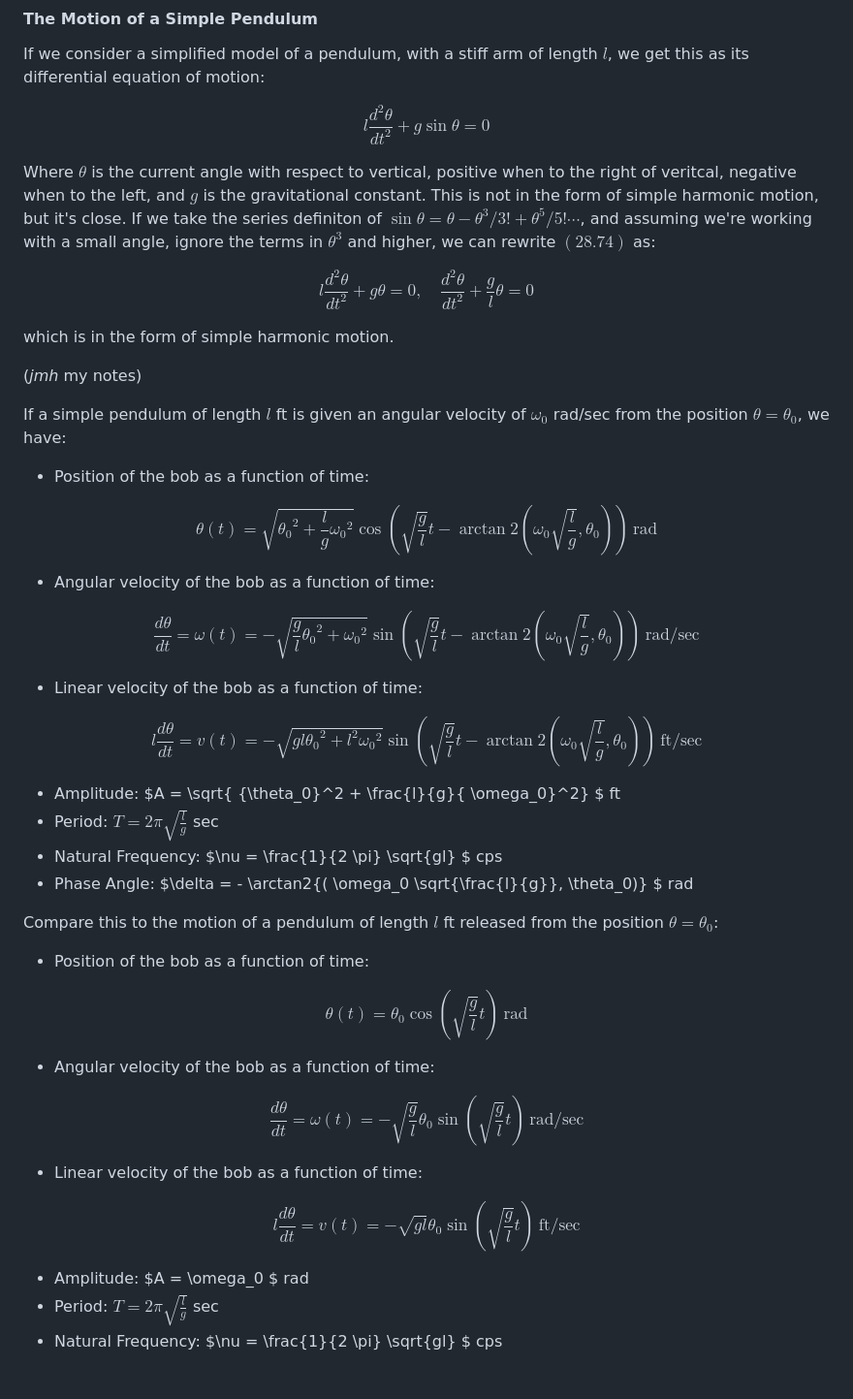
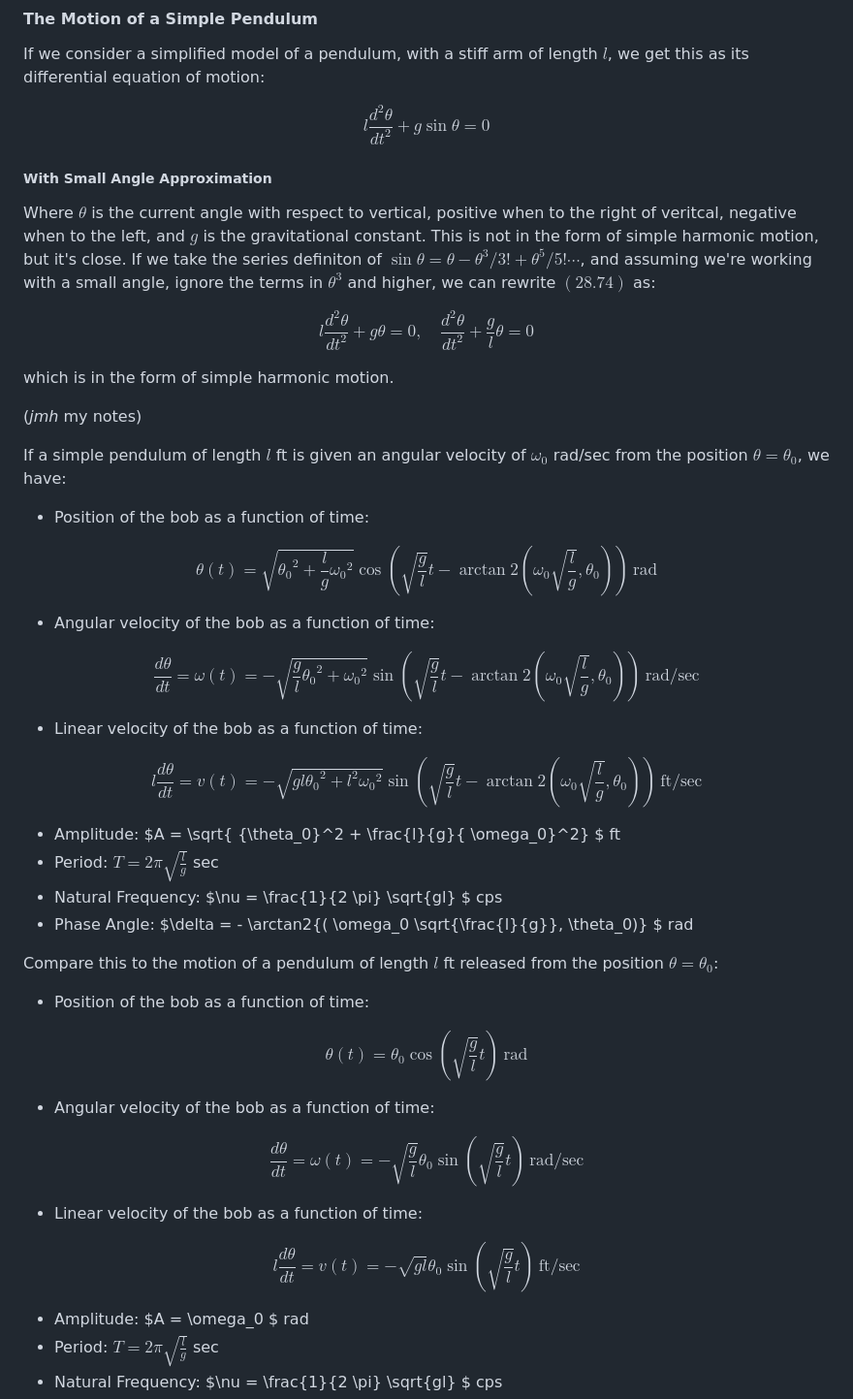
Before and after one commit to jhobbs/mathnotes, a Markdown page: ode/chapter 06 - problems leading to linear equations of order two/lesson 28 - undamped motion.md, the part around one of its changes. Shown at 97% size. Rendered like a GitHub page; blank space fills up the shorter version.

```diff
--- a/ode/chapter 06 - problems leading to linear equations of order two/lesson 28 - undamped motion.md
+++ b/ode/chapter 06 - problems leading to linear equations of order two/lesson 28 - undamped motion.md
@@ -116,10 +116,12 @@ If we consider a simplified model of a pendulum, with a stiff arm of length $l$,
 
 $$ \tag{28.74} l \frac{d^2 \theta}{dt^2} + g \sin{\theta} = 0 $$
 
+##### With Small Angle Approximation
+
 Where $\theta$ is the current angle with respect to vertical, positive when to the right of veritcal, negative when to the left, and $g$ is the gravitational constant. This is not in the form of simple harmonic motion, but it's close. If we take the series definiton of $\sin{\theta} = \theta - \theta^3 / 3! + \theta^5 / 5! \cdots$, and assuming we're working with a small angle, ignore the terms in $\theta^3$ and higher, we can rewrite $(28.74)$ as:
 
 
-$$ \tag{28.74} l \frac{d^2 \theta}{dt^2} + g\theta = 0, \quad \frac{d^2 \theta}{dt^2} + \frac{g}{l}\theta = 0$$
+$$ \tag{28.76} l \frac{d^2 \theta}{dt^2} + g\theta = 0, \quad \frac{d^2 \theta}{dt^2} + \frac{g}{l}\theta = 0$$
 
 which is in the form of simple harmonic motion.
 
@@ -129,15 +131,15 @@ If a simple pendulum of length $l$ ft is given an angular velocity of $\omega_0$
 
 - Position of the bob as a function of time:
 
-$$ \theta{(t)} = \sqrt{ {\theta_0}^2 + \frac{l}{g}{ \omega_0}^2} \cos{(\sqrt{ \frac{g}{l}}t - \arctan2{(\omega_0 \sqrt{\frac{l}{g}}, { \theta_0})})} ~ \text{rad} $$
+$$ \theta{(t)} = \sqrt{ {\theta_0}^2 + \frac{l}{g}{ \omega_0}^2} \cos{\left (\sqrt{ \frac{g}{l}}t - \arctan2{\left (\omega_0 \sqrt{\frac{l}{g}}, { \theta_0}\right )}\right)} ~ \text{rad} $$
 
 - Angular velocity of the bob as a function of time:
 
-$$ \frac{d\theta}{dt} = \omega{(t)} = - \sqrt{ \frac{g}{l} {\theta_0}^2 + { \omega_0}^2} \sin{(\sqrt{ \frac{g}{l}}t - \arctan2{( \omega_0 \sqrt{\frac{l}{g}}, { \theta_0})})} ~ \text{rad/sec} $$
+$$ \frac{d\theta}{dt} = \omega{(t)} = - \sqrt{ \frac{g}{l} {\theta_0}^2 + { \omega_0}^2} \sin{\left (\sqrt{ \frac{g}{l}}t - \arctan2{\left ( \omega_0 \sqrt{\frac{l}{g}}, { \theta_0}\right )} \right)} ~ \text{rad/sec} $$
 
 - Linear velocity of the bob as a function of time:
 
-$$ l \frac{d\theta}{dt} = v{(t)} = - \sqrt{ g l {\theta_0}^2 + l^2 { \omega_0}^2} \sin{(\sqrt{ \frac{g}{l}}t - \arctan2{( \omega_0 \sqrt{\frac{l}{g}}, { \theta_0})})} ~ \text{ft/sec} $$
+$$ l \frac{d\theta}{dt} = v{(t)} = - \sqrt{ g l {\theta_0}^2 + l^2 { \omega_0}^2} \sin{\left (\sqrt{ \frac{g}{l}}t - \arctan2{\left ( \omega_0 \sqrt{\frac{l}{g}}, { \theta_0}\right )} \right)} ~ \text{ft/sec} $$
 
 - Amplitude: $A = \sqrt{ {\theta_0}^2 + \frac{l}{g}{ \omega_0}^2} $ ft
 - Period: $T = 2 \pi \sqrt{\frac{l}{g}}$ sec
@@ -148,15 +150,15 @@ Compare this to the motion of a pendulum of length $l$ ft released from the posi
 
 - Position of the bob as a function of time:
 
-$$ \theta{(t)} = \theta_0 \cos{(\sqrt{\frac{g}{l}}t)} ~ \text{rad}  $$
+$$ \theta{(t)} = \theta_0 \cos{\left (\sqrt{\frac{g}{l}}t \right )} ~ \text{rad}  $$
 
 - Angular velocity of the bob as a function of time:
 
-$$ \frac{d\theta}{dt} = \omega{(t)} = - \sqrt{\frac{g}{l}} {\theta_0} \sin{(\sqrt{ \frac{g}{l}}t)} ~ \text{rad/sec}  $$
+$$ \frac{d\theta}{dt} = \omega{(t)} = - \sqrt{\frac{g}{l}} {\theta_0} \sin{\left (\sqrt{ \frac{g}{l}}t \right )} ~ \text{rad/sec}  $$
 
 - Linear velocity of the bob as a function of time:
 
-$$ l\frac{d\theta}{dt} = v{(t)} = - \sqrt{ g l } {\theta_0} \sin{(\sqrt{ \frac{g}{l}}t)} ~ \text{ft/sec}  $$
+$$ l\frac{d\theta}{dt} = v{(t)} = - \sqrt{ g l } {\theta_0} \sin{\left (\sqrt{ \frac{g}{l}}t \right )} ~ \text{ft/sec}  $$
 
 - Amplitude: $A = \omega_0 $ rad
 - Period: $T = 2 \pi \sqrt{\frac{l}{g}}$ sec
```
Also changed, not shown: other parts of ode/chapter 06 - problems leading to linear equations of order two/lesson 28 - undamped motion.md (+32 -1 lines).
